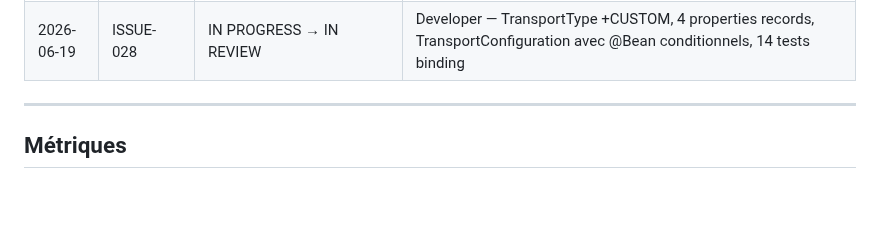
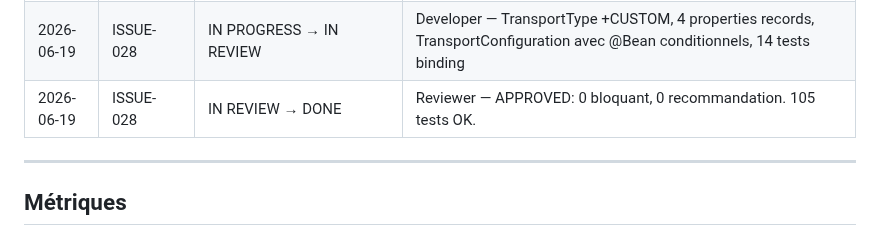
Before and after one commit to DIFRIN/performance-platform, a Markdown page: .claude/progress.md, the part around the change. GitHub-like rendering; blank space fills up the shorter version.

```diff
--- a/.claude/progress.md
+++ b/.claude/progress.md
@@ -368,6 +368,7 @@
 | 2026-06-19 | PDR-012 | IN PROGRESS → DONE | Reviewer — ISSUE-050..053 all DONE |
 | 2026-06-19 | ISSUE-028 | TODO → IN PROGRESS | Developer |
 | 2026-06-19 | ISSUE-028 | IN PROGRESS → IN REVIEW | Developer — TransportType +CUSTOM, 4 properties records, TransportConfiguration avec @Bean conditionnels, 14 tests binding |
+| 2026-06-19 | ISSUE-028 | IN REVIEW → DONE | Reviewer — APPROVED: 0 bloquant, 0 recommandation. 105 tests OK. |
 
 ---
 
```
Also changed, not shown: .claude/context/interfaces-registry.md (+3 -3 lines), .claude/session-state.md (+4 -4 lines).
